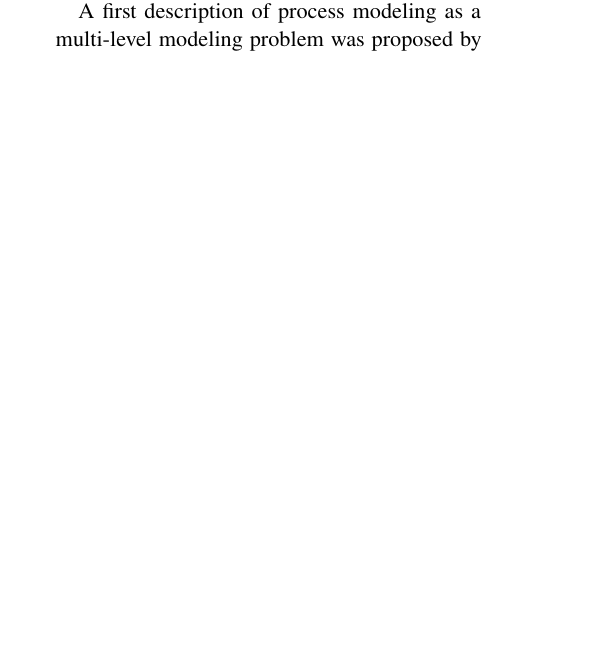
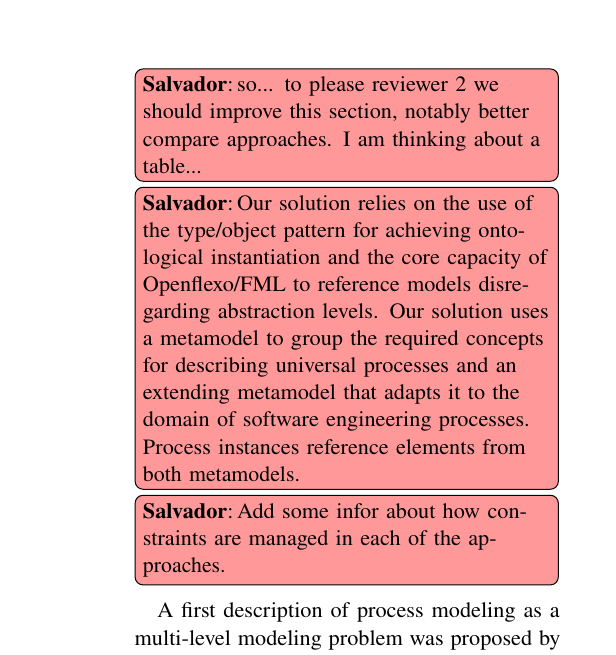
Before and after one commit to labsticc-p4s/multi-process-challenge, a LaTeX document (1-main.tex, which reads 9-relatedworks.tex): part of one column of page 17 of 19 before the commit and part of one column of page 18 of 20 after it, cut at the place of the change, the shorter picture padded with empty space. Compiled offline with pdfLaTeX.

Commit message:
adding comments to the related work section...

```diff
--- a/9-relatedworks.tex
+++ b/9-relatedworks.tex
@@ -2,6 +2,12 @@
 
 %Salvador commence
 A plethora of multi-level modeling approaches and tools with different foundations have appeared in recent years\footnote{\url{https://homepages.ecs.vuw.ac.nz/Groups/MultiLevelModeling/MultiTools}}. Comparing them lies out of the scope of this paper. In this sense, we limit the following discussion to the presentation and comparison of previous solutions to the MULTI Process Challenge.
+
+\noteSM{so... to please reviewer 2 we should improve this section, notably better compare approaches. I am thinking about a table...}
+
+\noteSM{Our solution relies on the use of the type/object pattern for achieving ontological instantiation and the core capacity of Openflexo/FML to reference models disregarding abstraction levels. Our solution uses a metamodel to group the required concepts for describing universal processes and an extending metamodel that adapts it to the domain of software engineering processes. Process instances reference elements from both metamodels.}
+
+\noteSM{Add some infor about how constraints are managed in each of the approaches.}
 
 A first description of process modeling as a multi-level modeling problem was proposed by \parencite{lara2018refactoring} in the context of a catalogue of refactoring for multi-level models (in a simpler form with fewer constraints and requirements w.r.t. the challenge version). A solution is provided with MetaDepth~\parencite{metadepth}, which supports modeling with any number of levels, dual ontological/linguistic typing and deep characterization through potency.
 
```
